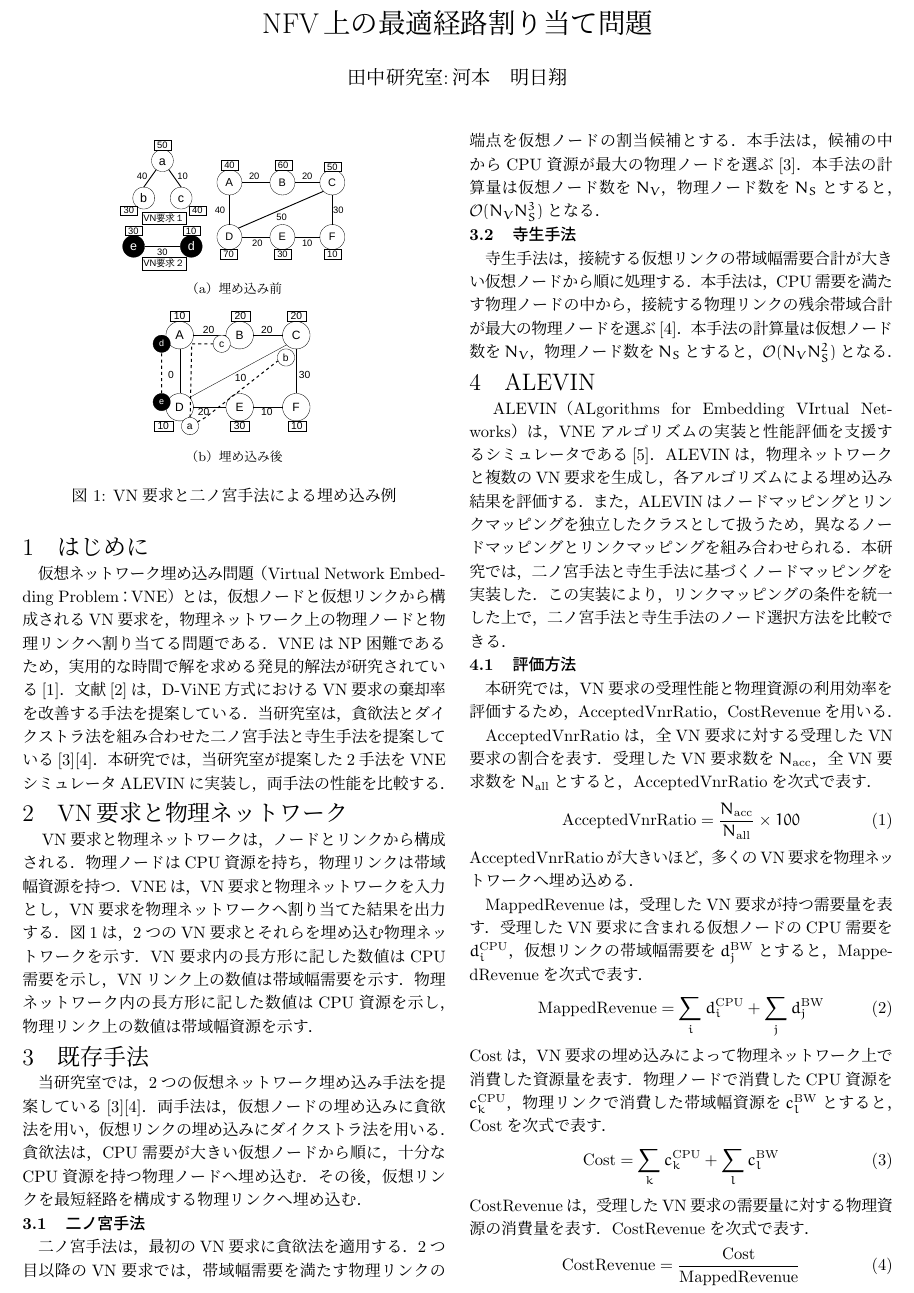
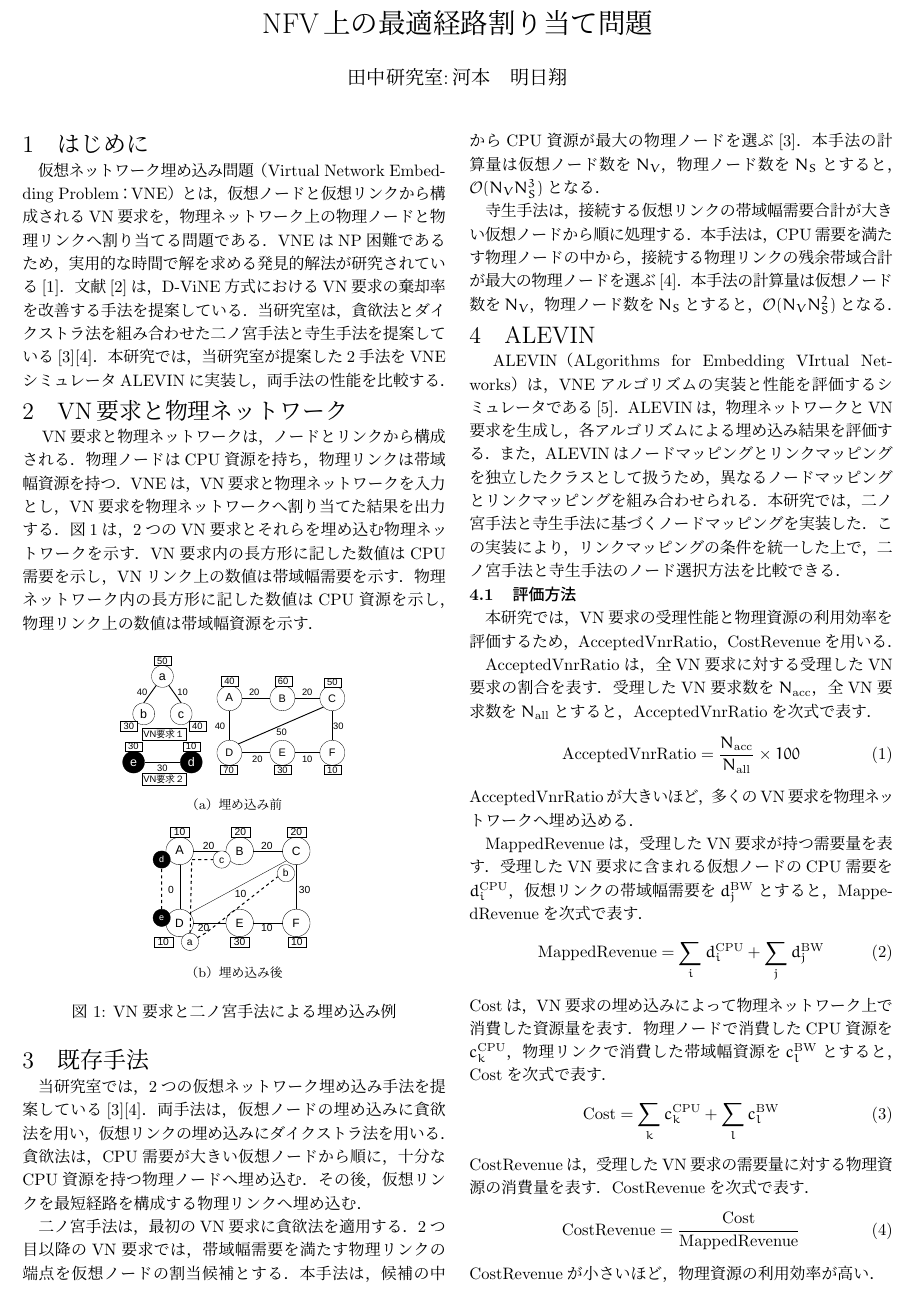
Before and after one commit to tanakalab/15-NFV-and-virtual-networking, a LaTeX document (0次案/template.tex): part of page 1 of 2, cut so that both start at the same text. Compiled offline with pLaTeX and dvipdfmx.

Commit message:
Add files via upload

```diff
--- a/0次案/template.tex
+++ b/0次案/template.tex
@@ -89,7 +89,7 @@ VNリンク上の数値は帯域幅需要を示す．
 物理ネットワーク内の長方形に記した数値はCPU資源を示し，
 物理リンク上の数値は帯域幅資源を示す．
 
-\begin{figure}[tb]
+\begin{figure}[H]
   \centering
   \includegraphics[
     width=0.70\linewidth,
@@ -124,8 +124,7 @@ VNリンク上の数値は帯域幅需要を示す．
 十分なCPU資源を持つ物理ノードへ埋め込む．
 その後，仮想リンクを最短経路を構成する物理リンクへ埋め込む．
 
-\subsection{二ノ宮手法}
-\noindent　二ノ宮手法は，最初のVN要求に貪欲法を適用する．
+二ノ宮手法は，最初のVN要求に貪欲法を適用する．
 2つ目以降のVN要求では，
 帯域幅需要を満たす物理リンクの端点を
 仮想ノードの割当候補とする．
@@ -136,8 +135,7 @@ VNリンク上の数値は帯域幅需要を示す．
 物理ノード数を$N_S$とすると，
 $\mathcal{O}(N_VN_S^3)$となる．
 
-\subsection{寺生手法}
-\noindent　寺生手法は，接続する仮想リンクの帯域幅需要合計が
+寺生手法は，接続する仮想リンクの帯域幅需要合計が
 大きい仮想ノードから順に処理する．
 本手法は，CPU需要を満たす物理ノードの中から，
 接続する物理リンクの残余帯域合計が
@@ -151,8 +149,8 @@ $\mathcal{O}(N_VN_S^2)$となる．
 \section{ALEVIN}
 
 \noindent　ALEVIN（ALgorithms for Embedding VIrtual Networks）は，
-VNEアルゴリズムの実装と性能評価を支援するシミュレータである\cite{forth}．
-ALEVINは，物理ネットワークと複数のVN要求を生成し，
+VNEアルゴリズムの実装と性能を評価するシミュレータである\cite{forth}．
+ALEVINは，物理ネットワークとVN要求を生成し，
 各アルゴリズムによる埋め込み結果を評価する．
 また，ALEVINはノードマッピングとリンクマッピングを
 独立したクラスとして扱うため，
```
Also changed, not shown: 0次案/template.tex (1 more changed lines).
